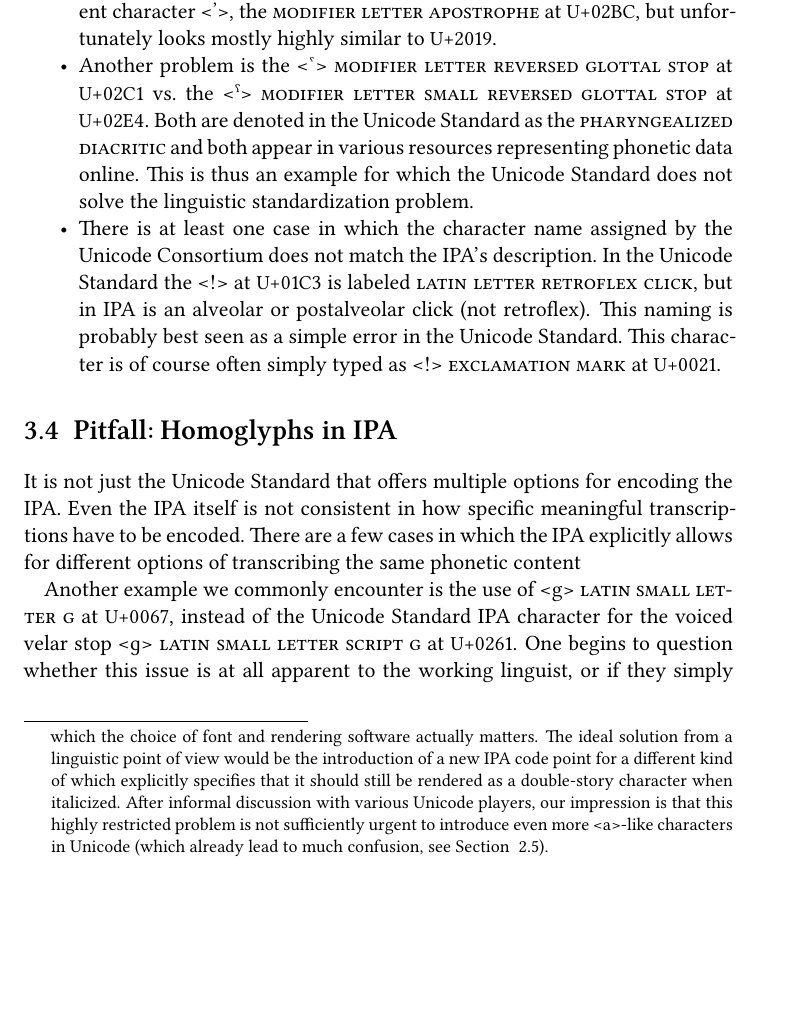
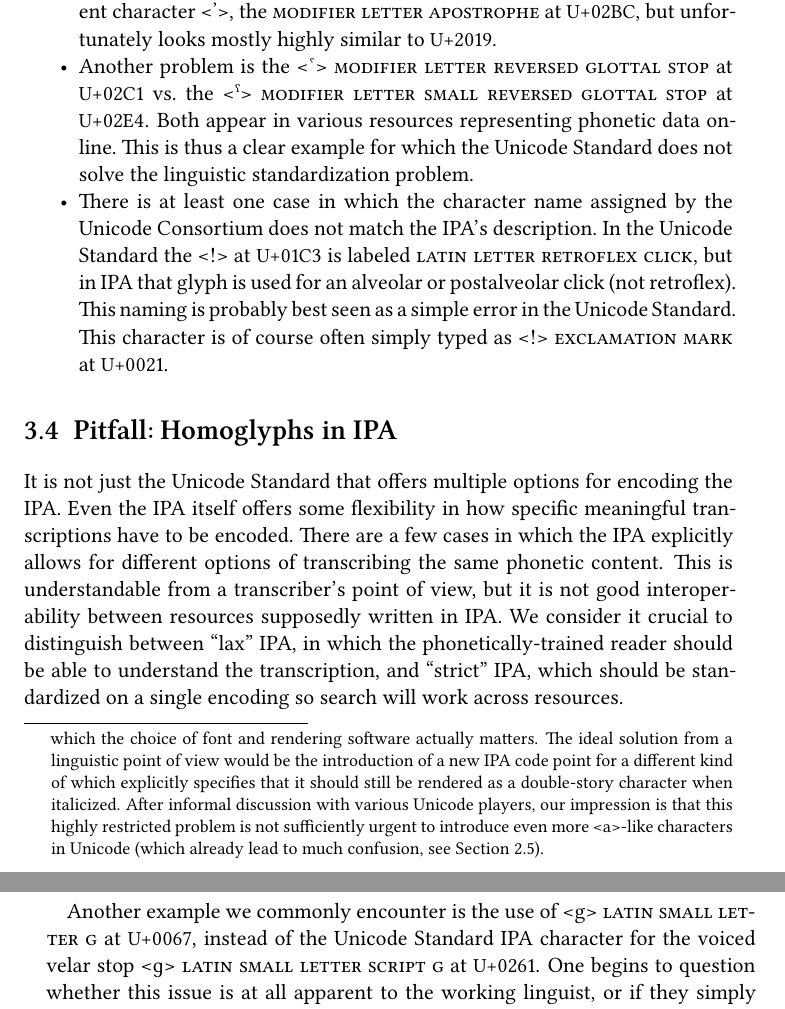
Before and after one commit to unicode-cookbook/cookbook, a LaTeX document (unicode.tex, which reads chapters/ipa_meets_unicode.tex): part of page 39 of 59 before the commit and two parts of pages 39 and 40 of 59 after it, the two joined at a grey line, cut so that both start at the same text, the shorter picture padded with empty space. The pictures show the PDF file unicode.pdf that the author committed with the source.

Commit message:
started working on pitfall IPA homoglyphs

```diff
--- a/chapters/ipa_meets_unicode.tex
+++ b/chapters/ipa_meets_unicode.tex
@@ -187,38 +186,31 @@ Some other homoglyphs related to encoding IPA in the Unicode Standard are:
         \uni{2019}.
 	\item Another problem is the <ˁ> \textsc{modifier letter reversed
        glottal stop} at \uni{02C1} vs.\@ the <ˤ> \textsc{modifier
-       letter small reversed glottal stop} at \uni{02E4}. Both are denoted in
-       the Unicode Standard as the \textsc{pharyngealized diacritic} and both
+       letter small reversed glottal stop} at \uni{02E4}. Both
        appear in various resources representing phonetic data online. This is
-       thus an example for which the Unicode Standard does not solve the
+       thus a clear example for which the Unicode Standard does not solve the
        linguistic standardization problem.
 	\item There is at least one case in which the character name assigned by the
        Unicode Consortium does not match the IPA's description. In the Unicode
        Standard the <ǃ> at \uni{01C3} is labeled \textsc{latin letter retroflex
-       click}, but in IPA is an alveolar or postalveolar click (not retroflex).
-       This naming is probably best seen as a simple error in the Unicode
-       Standard. This character is of course often simply typed as <!>
-       \textsc{exclamation mark} at \uni{0021}.
-\end{itemize}
+       click}, but in IPA that glyph is used for an alveolar or postalveolar
+       click (not retroflex). This naming is probably best seen as a simple
+       error in the Unicode Standard. This character is of course often simply
+       typed as <!> \textsc{exclamation mark} at \uni{0021}. \end{itemize}
 
 \section{Pitfall: Homoglyphs in IPA}
 
 It is not just the Unicode Standard that offers multiple options for encoding
-the IPA. Even the IPA itself is not consistent in how specific meaningful
+the IPA. Even the IPA itself offers some flexibility in how specific meaningful
 transcriptions have to be encoded. There are a few cases in which the IPA
 explicitly allows for different options of transcribing the same phonetic
-content
+content. This is understandable from a transcriber's point of view, but it is
+not good interoperability between resources supposedly written in IPA. We
+consider it crucial to distinguish between ``lax'' IPA, in which the
+phonetically-trained reader should be able to understand the transcription, and
+``strict'' IPA, which should be standardized on a single encoding so search will
+work across resources.
 
-Another example
-we commonly encounter is the use of <g> \textsc{latin small letter g} at \uni{0067},
-instead of the Unicode Standard IPA character for the voiced velar
-stop <ɡ> \textsc{latin small letter script g} at \uni{0261}. One begins to question
-whether this issue is at all apparent to the working linguist, or if they simply
-use the \uni{0067} because it is easily keyboarded and thus saves time, whereas
-the latter must be cumbersomely inserted as a special symbol in most
-software.
-
-
-\begin{itemize}
-  \item tone marks (prefer tone symbols)
-  \item marking of <g>\footnote{This issue was recently addressed by the International
+Another example we commonly encounter is the use of <g> \textsc{latin small
+letter g} at \uni{0067}, instead of the Unicode Standard IPA character for the
+voiced velar stop <ɡ> \textsc{latin small letter script g} at \uni{0261}. One
@@ -231,3 +227,6 @@ Unicode Standard IPA encoding.}
+\begin{itemize}
+  \item tone marks (prefer tone symbols)
+  \item marking of <g>  \item marking of voiceless with ring diacritic
   \item tie bar
 \end{itemize}
 
```
Also changed, not shown: unicode.pdf, chapters/ipa_meets_unicode.tex (9 more changed lines), 3 other files.
